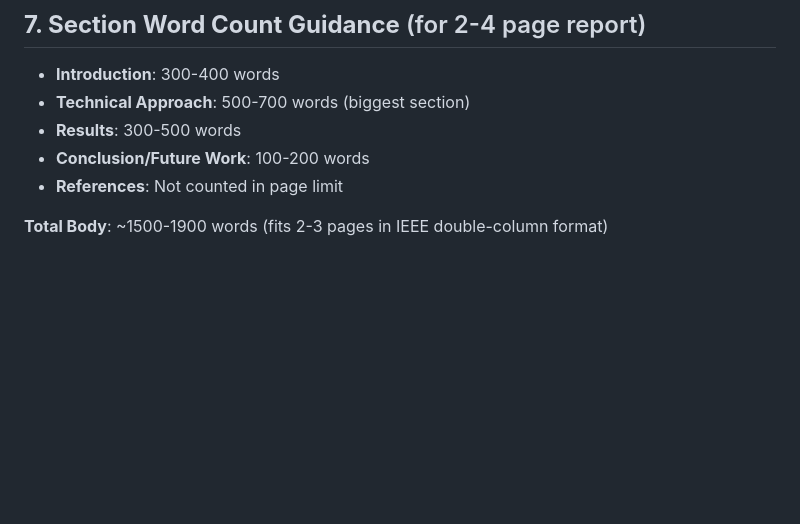
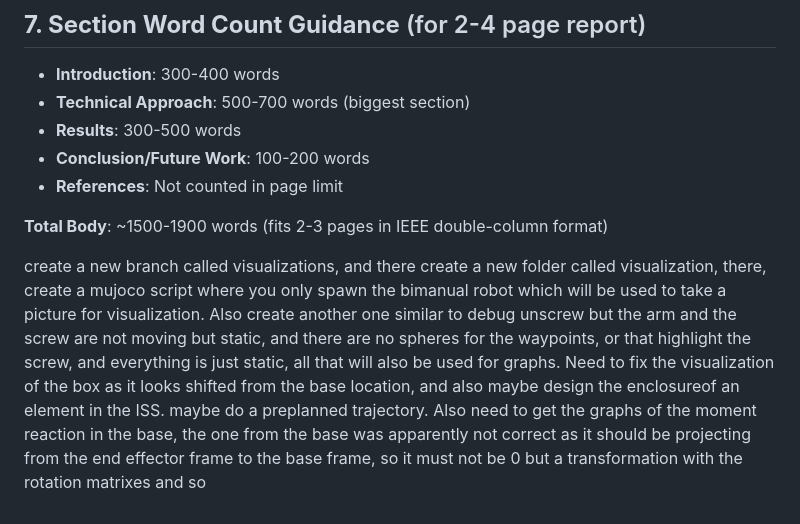
Before and after one commit to aojedao/SpaceRobotics7863, a Markdown page: Project1/Project2_Report_Guide.md, the part around the change. GitHub-like rendering; blank space fills up the shorter version.

Commit message:
visualization commit

```diff
--- a/Project1/Project2_Report_Guide.md
+++ b/Project1/Project2_Report_Guide.md
@@ -344,3 +344,5 @@ Focus on **three main contributions**:
 - **References**: Not counted in page limit
 
 **Total Body**: ~1500-1900 words (fits 2-3 pages in IEEE double-column format)
+
+create a new branch called visualizations, and there create a new folder called visualization, there, create a mujoco script where you only spawn the bimanual robot which will be used to take a picture for visualization. Also create another one similar to debug unscrew but the arm and the screw are not moving but static, and there are no spheres for the waypoints, or that highlight the screw, and everything is just static, all that will also be used for graphs. Need to fix the visualization of the box as it looks shifted from the base location, and also maybe design the enclosureof an element in the ISS. maybe do a preplanned trajectory. Also need to get the graphs of the moment reaction in the base, the one from the base was apparently not correct as it should be projecting from the end effector frame to the base frame, so it must not be 0 but a transformation with the rotation matrixes and so
```
